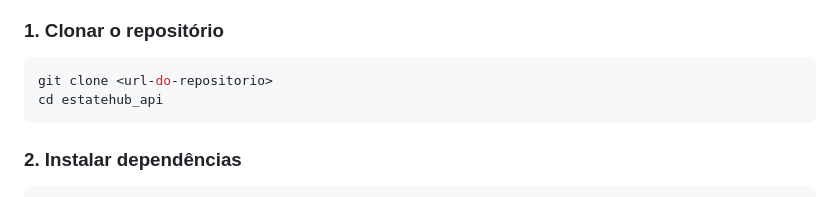
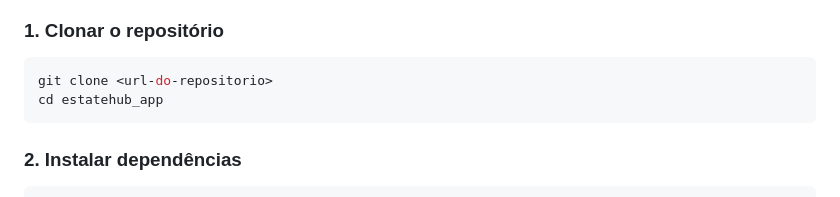
Before and after one commit to RuanHOliveira/estatehub_app, a Markdown page: README.md, the part around the change. Drawn GitHub-style.

````diff
--- a/README.md
+++ b/README.md
@@ -71,7 +71,7 @@ lib/src/
 
 ```bash
 git clone <url-do-repositorio>
-cd estatehub_api
+cd estatehub_app
 ```
 
 ### 2. Instalar dependências
````
